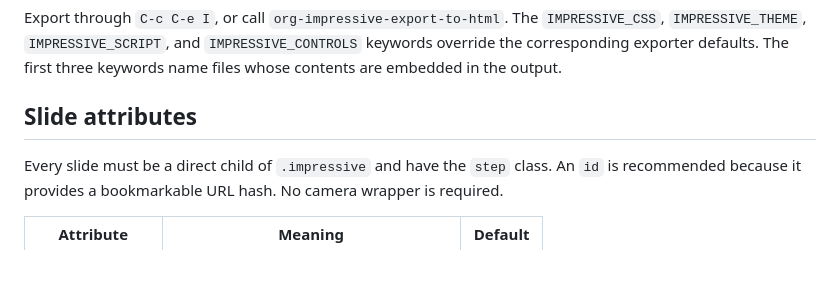
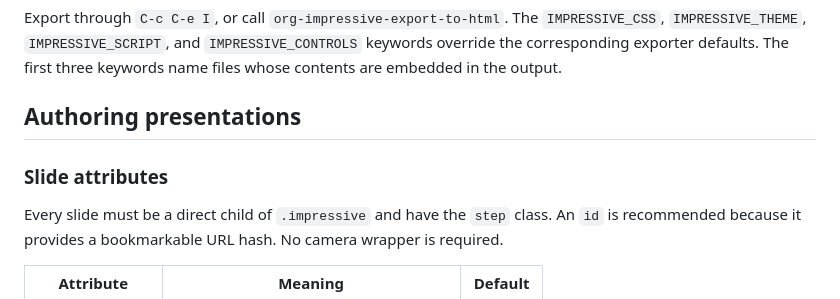
Before and after one commit to tani/impressive, a Markdown page: README.md, the part around one of its changes. Drawn GitHub-style; blank space fills up the shorter version.

```diff
--- a/README.md
+++ b/README.md
@@ -105,7 +107,9 @@ Export through `C-c C-e I`, or call `org-impressive-export-to-html`. The
 `IMPRESSIVE_CONTROLS` keywords override the corresponding exporter defaults.
 The first three keywords name files whose contents are embedded in the output.
 
-## Slide attributes
+## Authoring presentations
+
+### Slide attributes
 
 Every slide must be a direct child of `.impressive` and have the `step` class. An `id` is recommended because it provides a bookmarkable URL hash. No camera wrapper is required.
 
```
Also changed, not shown: other parts of README.md (+16 -8 lines).
